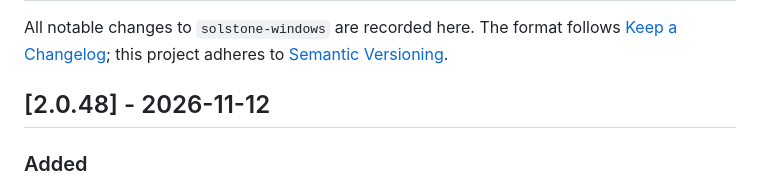
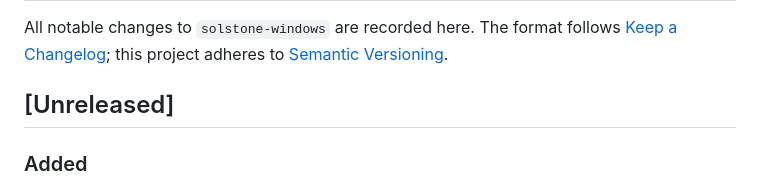
Before and after one commit to solpbc/solstone-windows, a Markdown page: CHANGELOG.md, the part around the change. GitHub-like rendering.

Commit message:
Move the unshipped 2.0.48 notes back under Unreleased
The 2.0.48 release was held again (train 261112: the Windows Journal it pairs with did not publish), so its dated CHANGELOG section returns to [Unreleased]. Version fields stay at 2.0.48 for the next release.

```diff
--- a/CHANGELOG.md
+++ b/CHANGELOG.md
@@ -4,7 +4,7 @@ All notable changes to `solstone-windows` are recorded here. The format follows
 [Keep a Changelog](https://keepachangelog.com/en/1.1.0/); this project adheres to
 [Semantic Versioning](https://semver.org/spec/v2.0.0.html).
 
-## [2.0.48] - 2026-11-12
+## [Unreleased]
 
 ### Added
 
```
